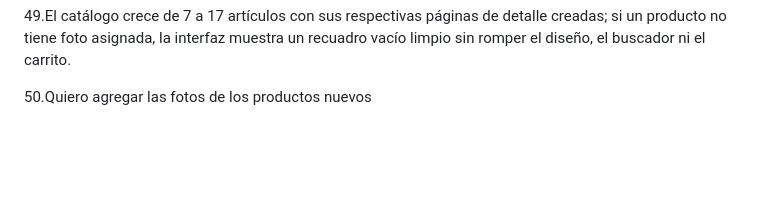
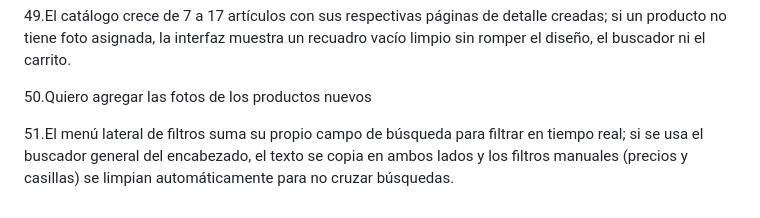
Before and after one commit to maxifasce2018-svg/app-web-cliente-Maximiliano-Fascetta, a Markdown page: Prediccion.md, the part around the change. Rendered like a GitHub page; blank space fills up the shorter version.

Commit message:
Update Prediccion.md to expand product catalog from 7 to 17 items, ensuring clean interface for missing images and adding real-time filtering functionality in the sidebar.

```diff
--- a/Prediccion.md
+++ b/Prediccion.md
@@ -99,3 +99,5 @@ cetral y footer, sobre una tienda de cartas.
 49.El catálogo crece de 7 a 17 artículos con sus respectivas páginas de detalle creadas; si un producto no tiene foto asignada, la interfaz muestra un recuadro vacío limpio sin romper el diseño, el buscador ni el carrito.
 
 50.Quiero agregar las fotos de los productos nuevos
+
+51.El menú lateral de filtros suma su propio campo de búsqueda para filtrar en tiempo real; si se usa el buscador general del encabezado, el texto se copia en ambos lados y los filtros manuales (precios y casillas) se limpian automáticamente para no cruzar búsquedas.
```
